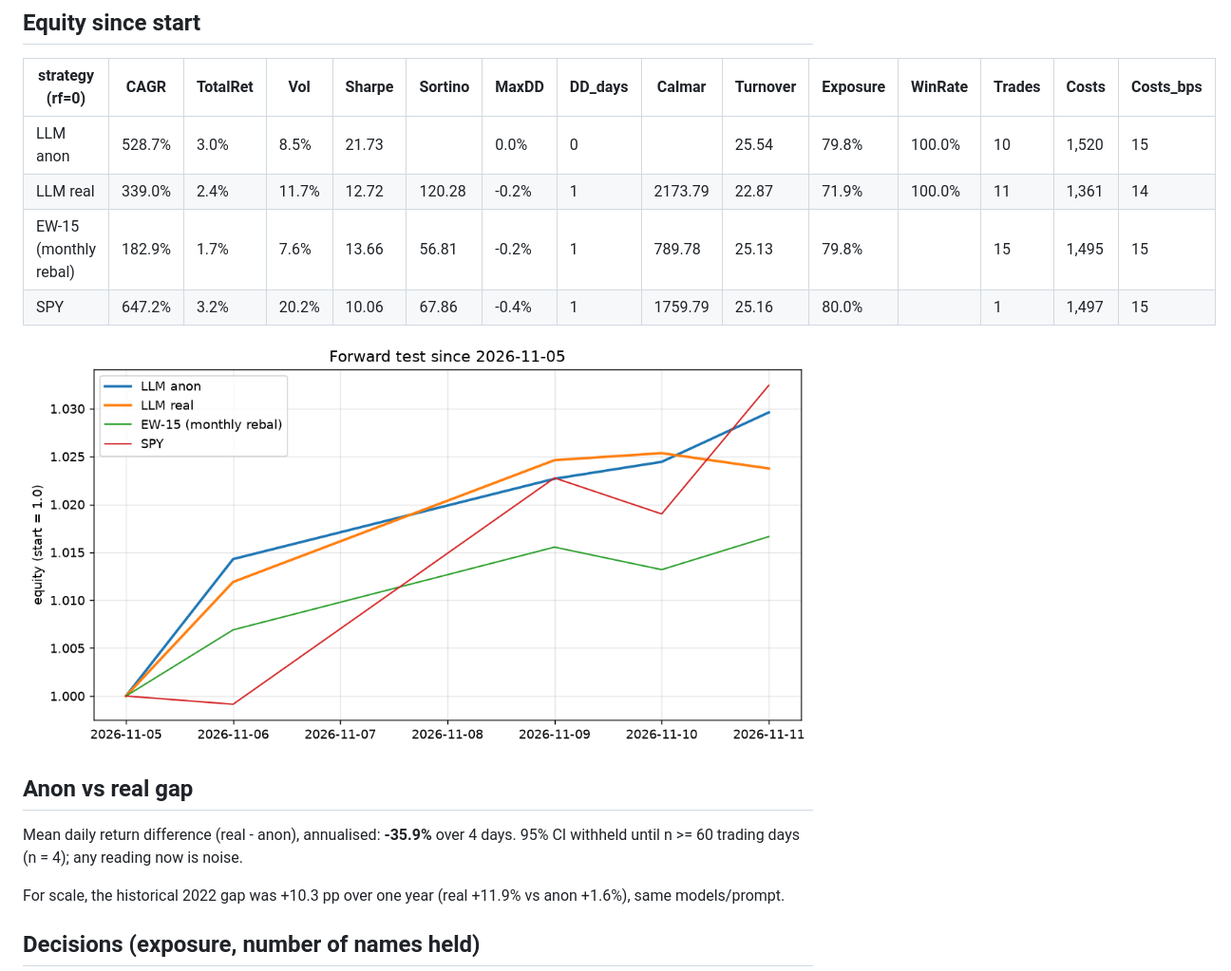
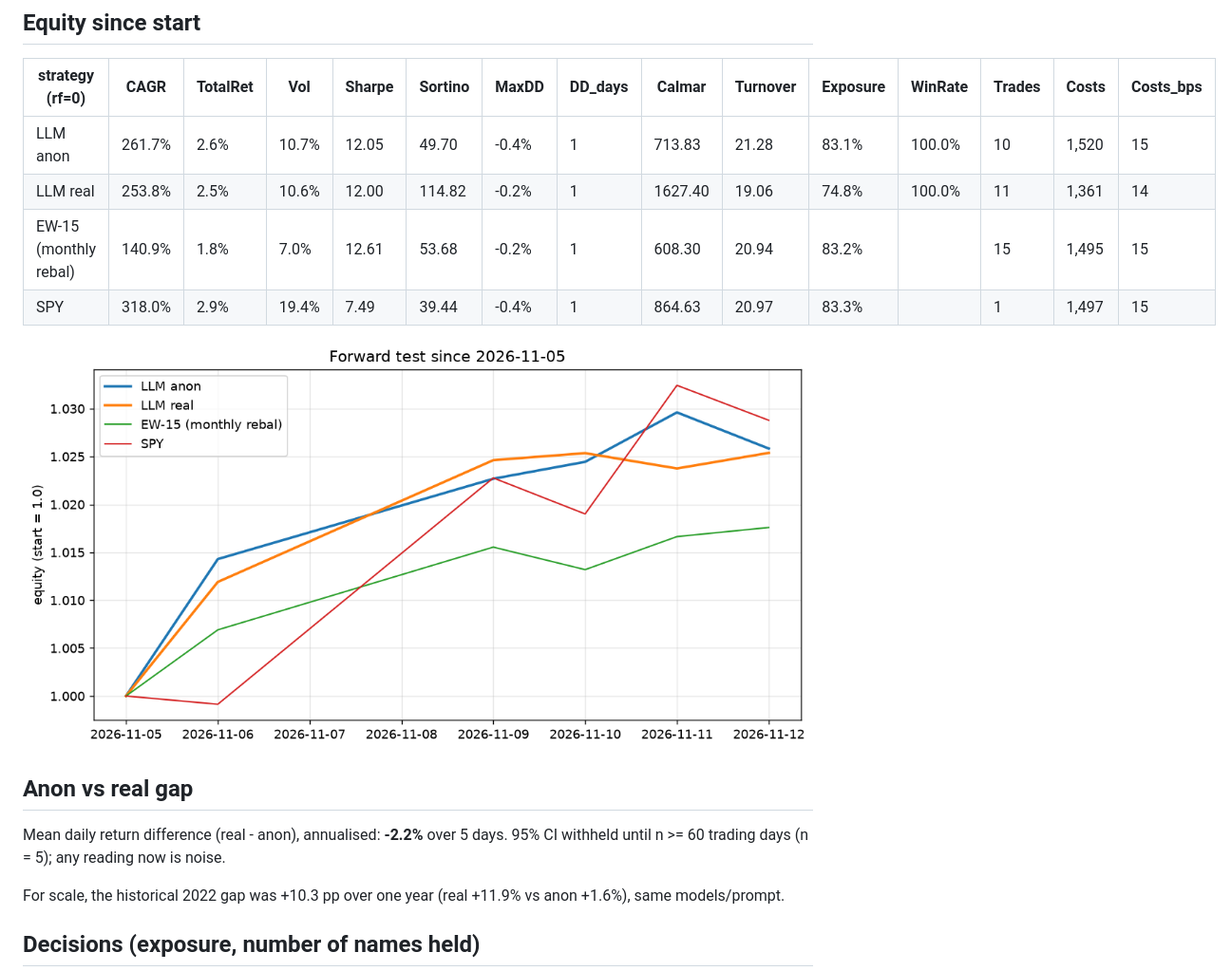
Before and after one commit to dsjwong/stockagent-backtester, a Markdown page: reports/forward.md, the part around one of its changes. Shown at 95% size. Rendered like a GitHub page; pictures changed too: reports/fig/forward.png.

Commit message:
forward: 2026-11-13 daily run (decisions, bars, report)

```diff
--- a/reports/forward.md
+++ b/reports/forward.md
@@ -26,17 +26,17 @@ Bars: 2026-11-05 .. 2026-11-11 (5); decisions: 2 anon / 2 real; model id actuall
 
 | strategy (rf=0) | CAGR | TotalRet | Vol | Sharpe | Sortino | MaxDD | DD_days | Calmar | Turnover | Exposure | WinRate | Trades | Costs | Costs_bps |
 |---|---|---|---|---|---|---|---|---|---|---|---|---|---|---|
-| LLM anon | 528.7% | 3.0% | 8.5% | 21.73 |  | 0.0% | 0 |  | 25.54 | 79.8% | 100.0% | 10 | 1,520 | 15 |
-| LLM real | 339.0% | 2.4% | 11.7% | 12.72 | 120.28 | -0.2% | 1 | 2173.79 | 22.87 | 71.9% | 100.0% | 11 | 1,361 | 14 |
-| EW-15 (monthly rebal) | 182.9% | 1.7% | 7.6% | 13.66 | 56.81 | -0.2% | 1 | 789.78 | 25.13 | 79.8% |  | 15 | 1,495 | 15 |
-| SPY | 647.2% | 3.2% | 20.2% | 10.06 | 67.86 | -0.4% | 1 | 1759.79 | 25.16 | 80.0% |  | 1 | 1,497 | 15 |
+| LLM anon | 261.7% | 2.6% | 10.7% | 12.05 | 49.70 | -0.4% | 1 | 713.83 | 21.28 | 83.1% | 100.0% | 10 | 1,520 | 15 |
+| LLM real | 253.8% | 2.5% | 10.6% | 12.00 | 114.82 | -0.2% | 1 | 1627.40 | 19.06 | 74.8% | 100.0% | 11 | 1,361 | 14 |
+| EW-15 (monthly rebal) | 140.9% | 1.8% | 7.0% | 12.61 | 53.68 | -0.2% | 1 | 608.30 | 20.94 | 83.2% |  | 15 | 1,495 | 15 |
+| SPY | 318.0% | 2.9% | 19.4% | 7.49 | 39.44 | -0.4% | 1 | 864.63 | 20.97 | 83.3% |  | 1 | 1,497 | 15 |
 
 ![forward equity](fig/forward.png)
 
 ## Anon vs real gap
 
-Mean daily return difference (real - anon), annualised: **-35.9%** over 4 days.
-95% CI withheld until n >= 60 trading days (n = 4); any reading now is noise.
+Mean daily return difference (real - anon), annualised: **-2.2%** over 5 days.
+95% CI withheld until n >= 60 trading days (n = 5); any reading now is noise.
 
 For scale, the historical 2022 gap was +10.3 pp over one year (real +11.9% vs anon +1.6%), same models/prompt.
 
```
Also changed, not shown: other parts of reports/forward.md (+1 -1 lines), 16 other files.
